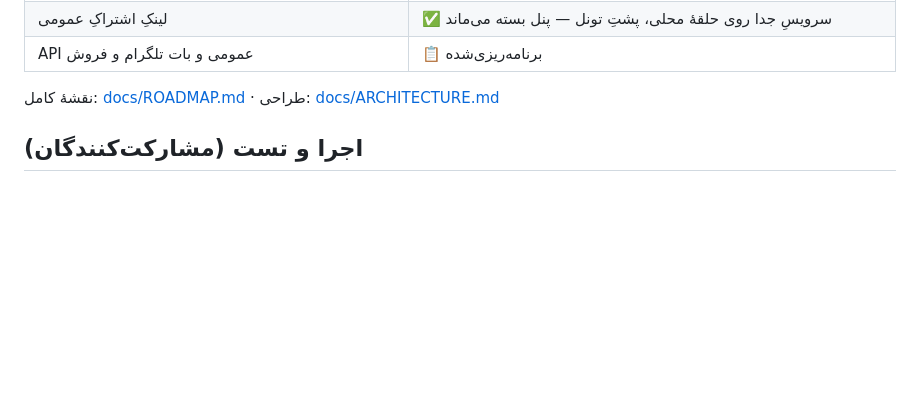
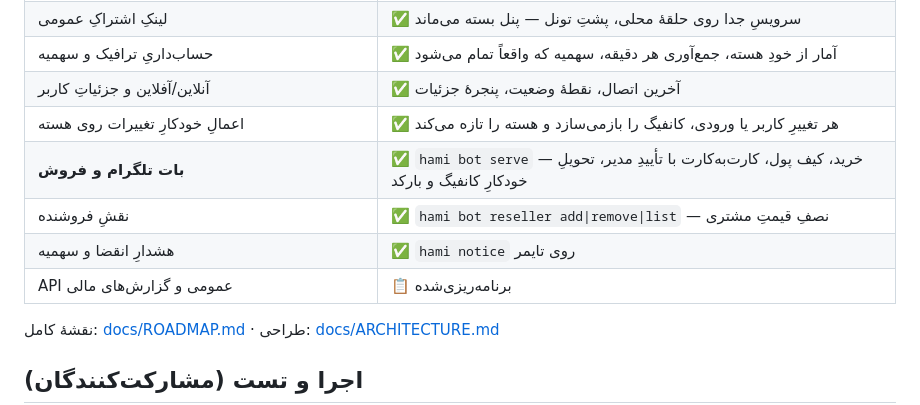
Before and after one commit to hamismartsystems/Hami_panel, a Markdown page: README.md, the part around the change. GitHub-like rendering; blank space fills up the shorter version.

Commit message:
README: the status table missed the last four stages
Traffic accounting, online state, automatic apply to the core, the
Telegram bot and the reseller rate had all shipped while the table
still listed the bot as planned. The roadmap was updated and the
README was not — the one a visitor reads first.

```diff
--- a/README.md
+++ b/README.md
@@ -83,7 +83,13 @@
 | مدیریتِ اینباند و کاربر از داشبورد | ✅ ساخت و ویرایش و حذف، ساختِ دسته‌ای، بارکد و لینکِ اشتراک |
 | **مهاجرت از پنل‌های دیگر** | ✅ `hami import` — ۳ایکس‌یوآی، ایکس‌یوآی، مرزبان؛ از داشبورد هم هست |
 | لینکِ اشتراکِ عمومی | ✅ سرویسِ جدا روی حلقهٔ محلی، پشتِ تونل — پنل بسته می‌ماند |
-| API عمومی و بات تلگرام و فروش | 📋 برنامه‌ریزی‌شده |
+| حساب‌داریِ ترافیک و سهمیه | ✅ آمار از خودِ هسته، جمع‌آوری هر دقیقه، سهمیه که واقعاً تمام می‌شود |
+| آنلاین/آفلاین و جزئیاتِ کاربر | ✅ آخرین اتصال، نقطهٔ وضعیت، پنجرهٔ جزئیات |
+| اعمالِ خودکارِ تغییرات روی هسته | ✅ هر تغییرِ کاربر یا ورودی، کانفیگ را بازمی‌سازد و هسته را تازه می‌کند |
+| **بات تلگرام و فروش** | ✅ `hami bot serve` — خرید، کیف پول، کارت‌به‌کارت با تأییدِ مدیر، تحویلِ خودکارِ کانفیگ و بارکد |
+| نقشِ فروشنده | ✅ `hami bot reseller add\|remove\|list` — نصفِ قیمتِ مشتری |
+| هشدارِ انقضا و سهمیه | ✅ `hami notice` روی تایمر |
+| API عمومی و گزارش‌های مالی | 📋 برنامه‌ریزی‌شده |
 
 نقشهٔ کامل: [docs/ROADMAP.md](docs/ROADMAP.md) · طراحی: [docs/ARCHITECTURE.md](docs/ARCHITECTURE.md)
 
```
